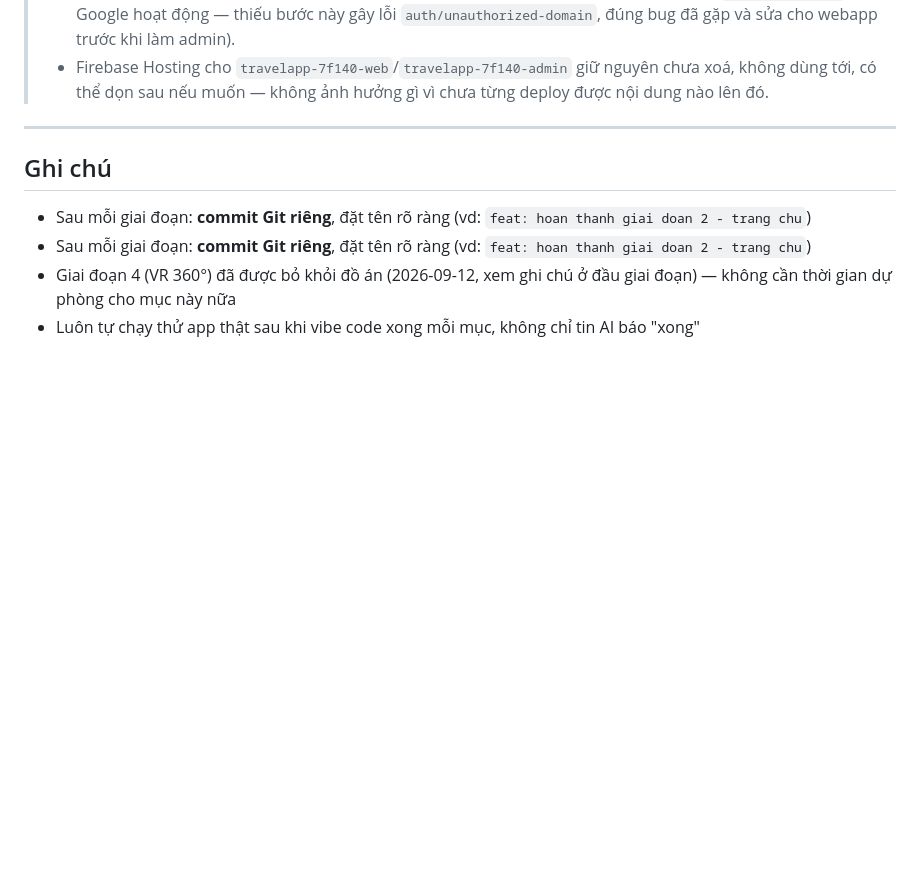
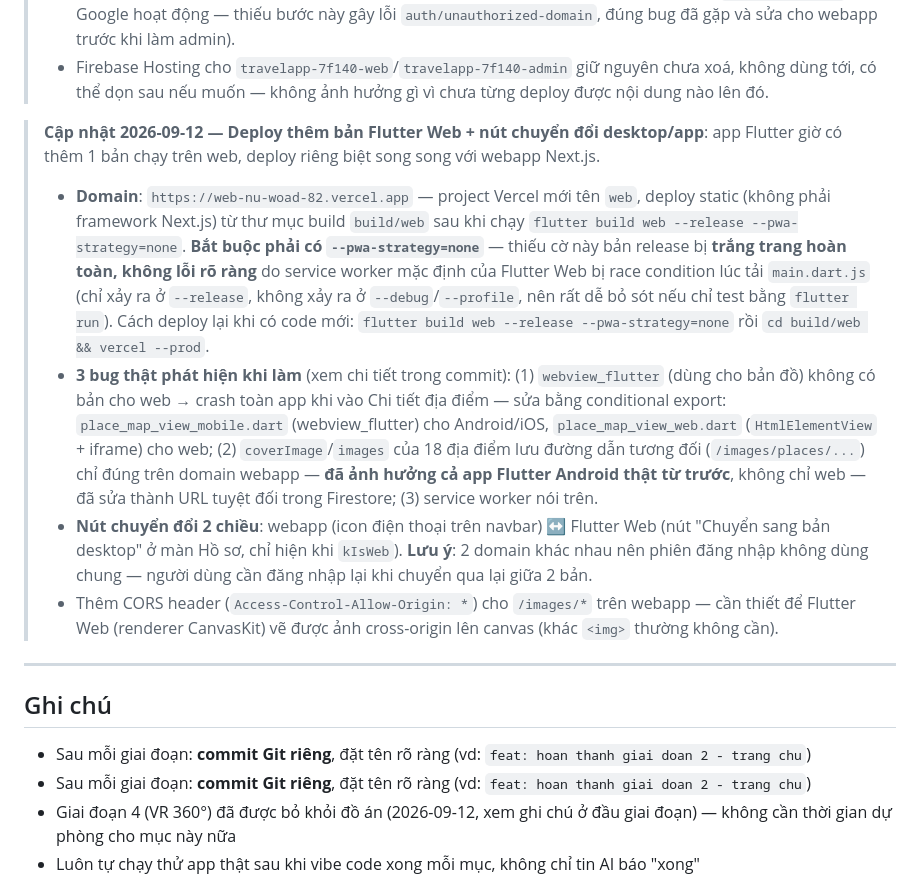
Before and after one commit to tuong10adc2/Travel_App, a Markdown page: checklist.md, the part around the change. Drawn GitHub-style; blank space fills up the shorter version.

Commit message:
docs: cap nhat checklist - deploy Flutter Web + nut chuyen doi

```diff
--- a/checklist.md
+++ b/checklist.md
@@ -188,6 +188,27 @@
 >   gặp và sửa cho webapp trước khi làm admin).
 > - Firebase Hosting cho `travelapp-7f140-web`/`travelapp-7f140-admin` giữ nguyên chưa xoá, không dùng
 >   tới, có thể dọn sau nếu muốn — không ảnh hưởng gì vì chưa từng deploy được nội dung nào lên đó.
+
+> **Cập nhật 2026-09-12 — Deploy thêm bản Flutter Web + nút chuyển đổi desktop/app**: app Flutter giờ
+> có thêm 1 bản chạy trên web, deploy riêng biệt song song với webapp Next.js.
+> - **Domain**: `https://web-nu-woad-82.vercel.app` — project Vercel mới tên `web`, deploy static
+>   (không phải framework Next.js) từ thư mục build `build/web` sau khi chạy
+>   `flutter build web --release --pwa-strategy=none`. **Bắt buộc phải có `--pwa-strategy=none`** —
+>   thiếu cờ này bản release bị **trắng trang hoàn toàn, không lỗi rõ ràng** do service worker mặc định
+>   của Flutter Web bị race condition lúc tải `main.dart.js` (chỉ xảy ra ở `--release`, không xảy ra ở
+>   `--debug`/`--profile`, nên rất dễ bỏ sót nếu chỉ test bằng `flutter run`). Cách deploy lại khi có
+>   code mới: `flutter build web --release --pwa-strategy=none` rồi `cd build/web && vercel --prod`.
+> - **3 bug thật phát hiện khi làm** (xem chi tiết trong commit): (1) `webview_flutter` (dùng cho bản
+>   đồ) không có bản cho web → crash toàn app khi vào Chi tiết địa điểm — sửa bằng conditional export:
+>   `place_map_view_mobile.dart` (webview_flutter) cho Android/iOS, `place_map_view_web.dart`
+>   (`HtmlElementView` + iframe) cho web; (2) `coverImage`/`images` của 18 địa điểm lưu đường dẫn tương
+>   đối (`/images/places/...`) chỉ đúng trên domain webapp — **đã ảnh hưởng cả app Flutter Android thật
+>   từ trước**, không chỉ web — đã sửa thành URL tuyệt đối trong Firestore; (3) service worker nói trên.
+> - **Nút chuyển đổi 2 chiều**: webapp (icon điện thoại trên navbar) ↔ Flutter Web (nút "Chuyển sang
+>   bản desktop" ở màn Hồ sơ, chỉ hiện khi `kIsWeb`). **Lưu ý**: 2 domain khác nhau nên phiên đăng nhập
+>   không dùng chung — người dùng cần đăng nhập lại khi chuyển qua lại giữa 2 bản.
+> - Thêm CORS header (`Access-Control-Allow-Origin: *`) cho `/images/*` trên webapp — cần thiết để
+>   Flutter Web (renderer CanvasKit) vẽ được ảnh cross-origin lên canvas (khác `<img>` thường không cần).
 ---
 
 ## Ghi chú
```
